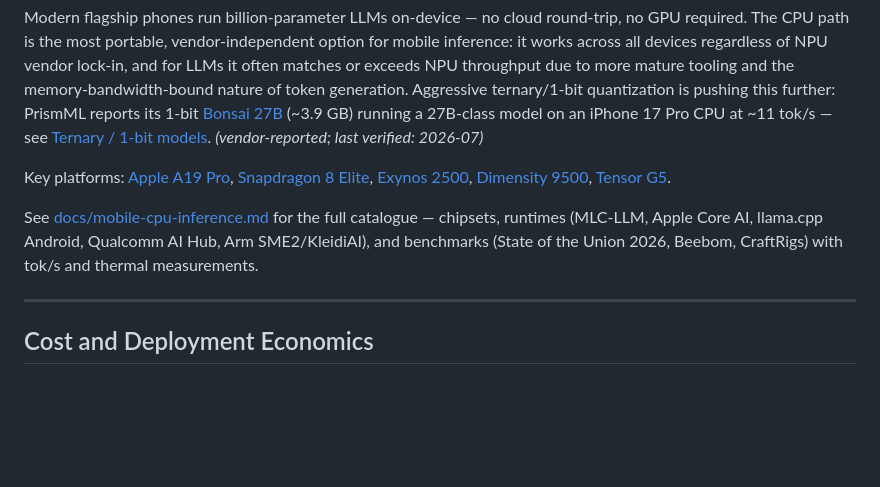
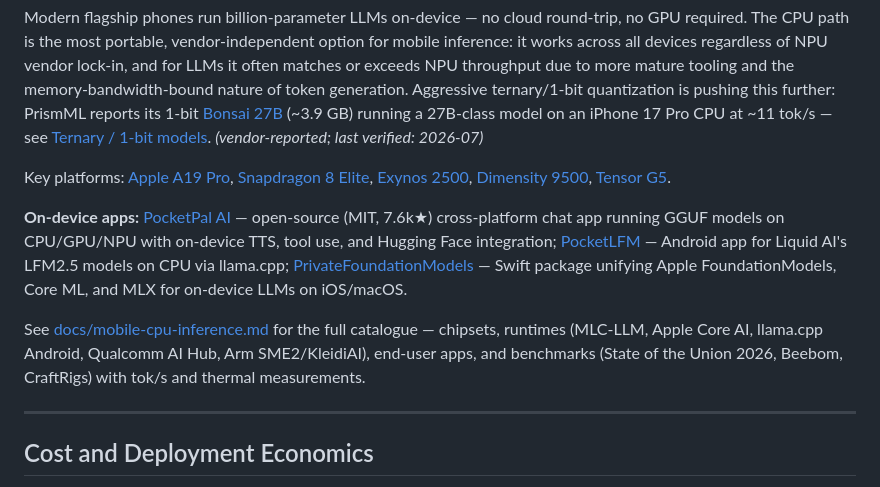
Before and after one commit to ranjithrajv/awesome-cpu-first-ai, a Markdown page: README.md, the part around the change. Rendered like a GitHub page; blank space fills up the shorter version.

```diff
--- a/README.md
+++ b/README.md
@@ -318,7 +318,9 @@ Modern flagship phones run billion-parameter LLMs on-device — no cloud round-t
 
 Key platforms: [Apple A19 Pro](https://www.apple.com/iphone/), [Snapdragon 8 Elite](https://www.qualcomm.com/products/mobile/snapdragon/smartphones/snapdragon-8-series-mobile-platforms/snapdragon-8-elite), [Exynos 2500](https://semiconductor.samsung.com/processor/mobile-processor/exynos-2500/), [Dimensity 9500](https://i.mediatek.com/mediatek-dimensity-ai), [Tensor G5](https://store.google.com/pixel_10).
 
-See [docs/mobile-cpu-inference.md](docs/mobile-cpu-inference.md) for the full catalogue — chipsets, runtimes (MLC-LLM, Apple Core AI, llama.cpp Android, Qualcomm AI Hub, Arm SME2/KleidiAI), and benchmarks (State of the Union 2026, Beebom, CraftRigs) with tok/s and thermal measurements.
+**On-device apps:** [PocketPal AI](https://github.com/a-ghorbani/pocketpal-ai) — open-source (MIT, 7.6k★) cross-platform chat app running GGUF models on CPU/GPU/NPU with on-device TTS, tool use, and Hugging Face integration; [PocketLFM](https://github.com/Jeevav62/pocketlfm) — Android app for Liquid AI's LFM2.5 models on CPU via llama.cpp; [PrivateFoundationModels](https://github.com/john-rocky/PrivateFoundationModels) — Swift package unifying Apple FoundationModels, Core ML, and MLX for on-device LLMs on iOS/macOS.
+
+See [docs/mobile-cpu-inference.md](docs/mobile-cpu-inference.md) for the full catalogue — chipsets, runtimes (MLC-LLM, Apple Core AI, llama.cpp Android, Qualcomm AI Hub, Arm SME2/KleidiAI), end-user apps, and benchmarks (State of the Union 2026, Beebom, CraftRigs) with tok/s and thermal measurements.
 
 ---
 
```
Also changed, not shown: docs/mobile-cpu-inference.md (+6 -0 lines).
